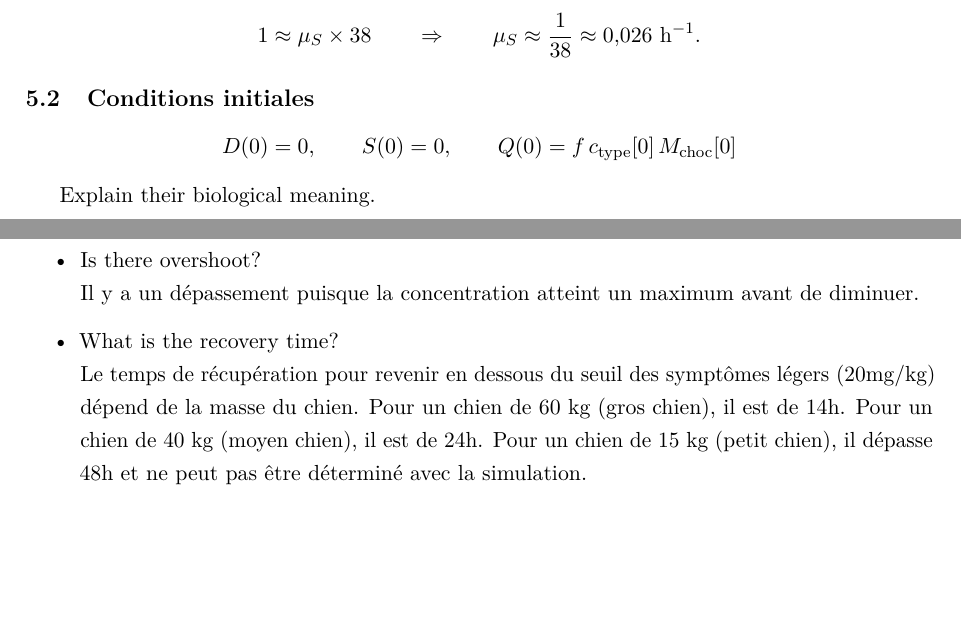
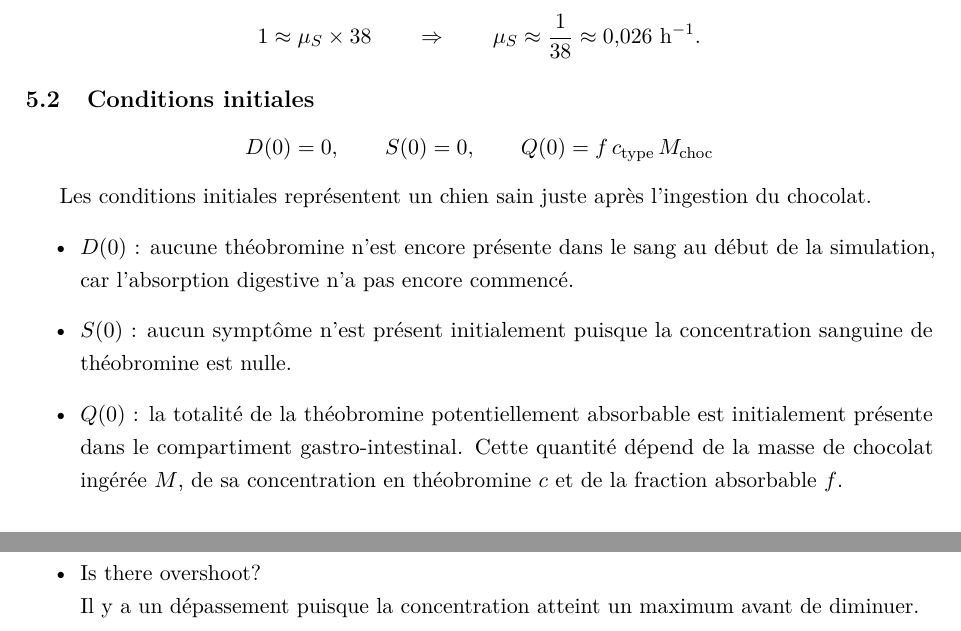
Before and after one commit to Rem1803/Projet_Chien_Chocolat, a LaTeX paper (template.tex): two parts of pages 11 and 13 of 21, joined at a grey line, cut so that both start at the same text, the shorter picture padded with empty space. Compiled offline with pdfLaTeX.

Commit message:
partie 5 bis

```diff
--- a/template.tex
+++ b/template.tex
@@ -724,10 +695,15 @@ D(0)=0,
 \qquad
 S(0)=0,
 \qquad
-Q(0)=f\,c_{\mathrm{type}}[0]\,M_{\mathrm{choc}}[0]
+Q(0)=f\,c_{\mathrm{type}}\,M_{\mathrm{choc}}
 \]
 
-Explain their biological meaning.
+Les conditions initiales représentent un chien sain juste après l'ingestion du chocolat.
+\begin{itemize}
+    \item \(D(0)\) : aucune théobromine n'est encore présente dans le sang au début de la simulation, car l'absorption digestive n'a pas encore commencé.
+    \item \(S(0)\) : aucun symptôme n'est présent initialement puisque la concentration sanguine de théobromine est nulle.
+    \item \(Q(0)\) : la totalité de la théobromine potentiellement absorbable est initialement présente dans le compartiment gastro-intestinal. Cette quantité dépend de la masse de chocolat ingérée \(M\), de sa concentration en théobromine \(c\) et de la fraction absorbable \(f\).
+\end{itemize}
 
 
 \subsection{Méthode numérique}
@@ -805,8 +781,6 @@ Questions:
     \newline La réponse est transitoire puisque la concentration augmente avant de diminuer et de revenir proche de 0.
     \item Is there overshoot?
     \newline Il y a un dépassement puisque la concentration atteint un maximum avant de diminuer.
-    \item What is the recovery time?
-    \newline Le temps de récupération pour revenir en dessous du seuil des symptômes légers (20mg/kg) dépend de la masse du chien. Pour un chien de 60 kg (gros chien), il est de 14h. Pour un chien de 40 kg (moyen chien), il est de 24h. Pour un chien de 15 kg (petit chien), il dépasse 48h et ne peut pas être déterminé avec la simulation.
     \item Does the result match the stability analysis?
     \newline Oui, le système revient à l'état d'équilibre, ce qui correspond à l'analyse de stabilité.
 \end{itemize}
```
Also changed, not shown: template.pdf, template.tex (31 more changed lines), 6 other files.
